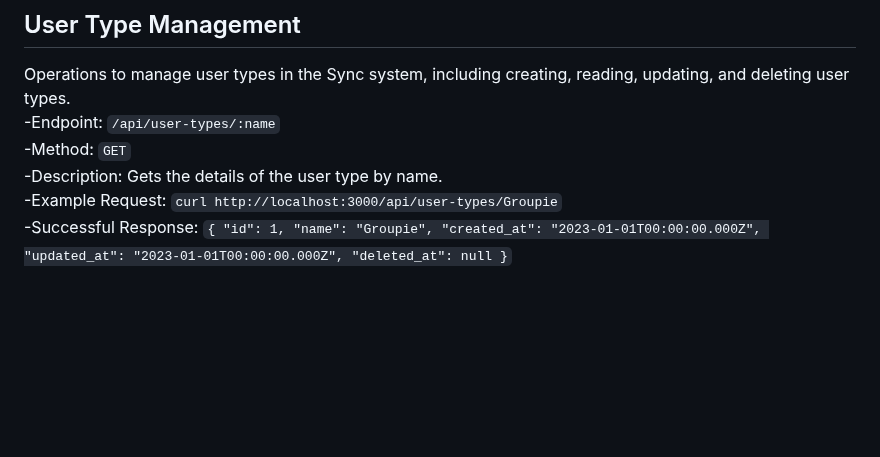
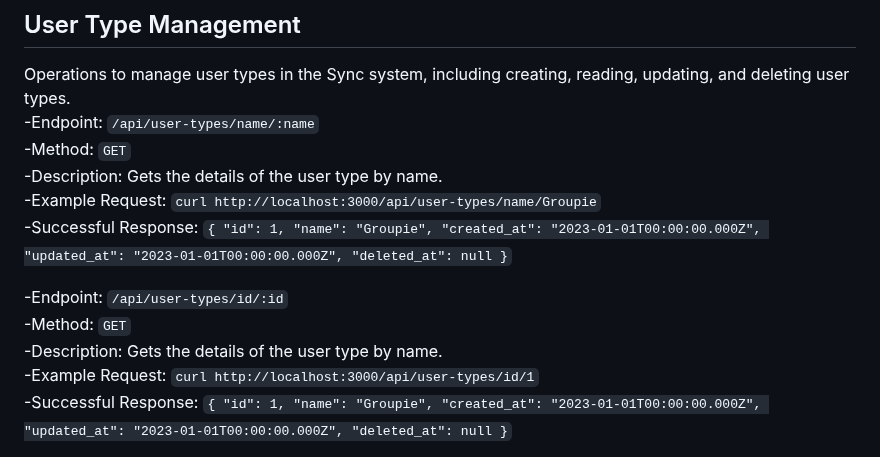
Before and after one commit to CSCI-441-FALL-TEAM-A/Sync, a Markdown page: README.md, the part around the change. Drawn GitHub-style; blank space fills up the shorter version.

```diff
--- a/README.md
+++ b/README.md
@@ -49,10 +49,22 @@ The team procedures for git:
 ## User Type Management<br/>
 
 Operations to manage user types in the Sync system, including creating, reading, updating, and deleting user types.<br/>
-   -Endpoint: `/api/user-types/:name`<br/>
+   -Endpoint: `/api/user-types/name/:name`<br/>
    -Method: `GET`<br/>
    -Description: Gets the details of the user type by name.<br/>
-   -Example Request: `curl http://localhost:3000/api/user-types/Groupie`<br/>
+   -Example Request: `curl http://localhost:3000/api/user-types/name/Groupie`<br/>
+   -Successful Response: `{
+  "id": 1,
+  "name": "Groupie",
+  "created_at": "2023-01-01T00:00:00.000Z",
+  "updated_at": "2023-01-01T00:00:00.000Z",
+  "deleted_at": null
+}`<br/>
+
+   -Endpoint: `/api/user-types/id/:id`<br/>
+   -Method: `GET`<br/>
+   -Description: Gets the details of the user type by name.<br/>
+   -Example Request: `curl http://localhost:3000/api/user-types/id/1`<br/>
    -Successful Response: `{
   "id": 1,
   "name": "Groupie",
```
